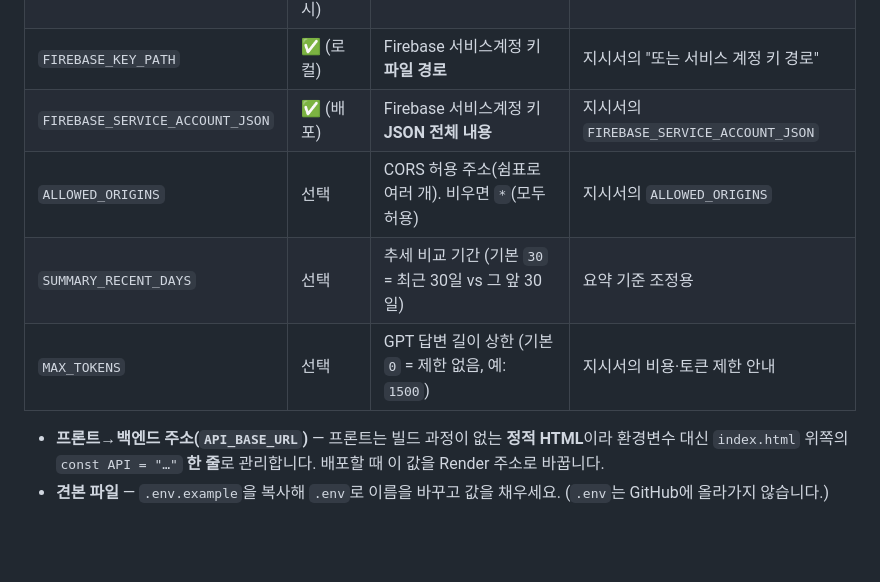
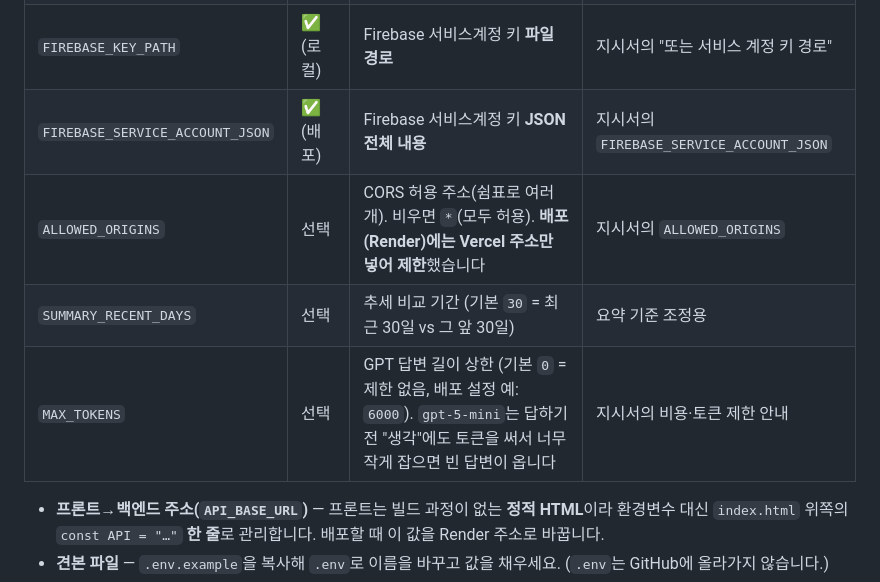
Before and after one commit to jjjoy1114/ai-secretary, a Markdown page: README.md, the part around one of its changes. GitHub-like rendering; blank space fills up the shorter version.

```diff
--- a/README.md
+++ b/README.md
@@ -370,9 +409,9 @@ claude mcp list        # ai-secretary ✓ Connected
 | `KOSIS_API_KEY` | ✅ (인구 갱신 시) | KOSIS 인구 API 키 | 추가 데이터용 |
 | `FIREBASE_KEY_PATH` | ✅ (로컬) | Firebase 서비스계정 키 **파일 경로** | 지시서의 "또는 서비스 계정 키 경로" |
 | `FIREBASE_SERVICE_ACCOUNT_JSON` | ✅ (배포) | Firebase 서비스계정 키 **JSON 전체 내용** | 지시서의 `FIREBASE_SERVICE_ACCOUNT_JSON` |
-| `ALLOWED_ORIGINS` | 선택 | CORS 허용 주소(쉼표로 여러 개). 비우면 `*`(모두 허용) | 지시서의 `ALLOWED_ORIGINS` |
+| `ALLOWED_ORIGINS` | 선택 | CORS 허용 주소(쉼표로 여러 개). 비우면 `*`(모두 허용). **배포(Render)에는 Vercel 주소만 넣어 제한**했습니다 | 지시서의 `ALLOWED_ORIGINS` |
 | `SUMMARY_RECENT_DAYS` | 선택 | 추세 비교 기간 (기본 `30` = 최근 30일 vs 그 앞 30일) | 요약 기준 조정용 |
-| `MAX_TOKENS` | 선택 | GPT 답변 길이 상한 (기본 `0` = 제한 없음, 예: `1500`) | 지시서의 비용·토큰 제한 안내 |
+| `MAX_TOKENS` | 선택 | GPT 답변 길이 상한 (기본 `0` = 제한 없음, 배포 설정 예: `6000`). `gpt-5-mini`는 답하기 전 "생각"에도 토큰을 써서 너무 작게 잡으면 빈 답변이 옵니다 | 지시서의 비용·토큰 제한 안내 |
 
 - **프론트→백엔드 주소(`API_BASE_URL`)** — 프론트는 빌드 과정이 없는 **정적 HTML**이라 환경변수 대신 `index.html` 위쪽의 `const API = "…"` **한 줄**로 관리합니다. 배포할 때 이 값을 Render 주소로 바꿉니다.
 - **견본 파일** — `.env.example`을 복사해 `.env`로 이름을 바꾸고 값을 채우세요. (`.env`는 GitHub에 올라가지 않습니다.)
```
Also changed, not shown: other parts of README.md (+44 -4 lines).
